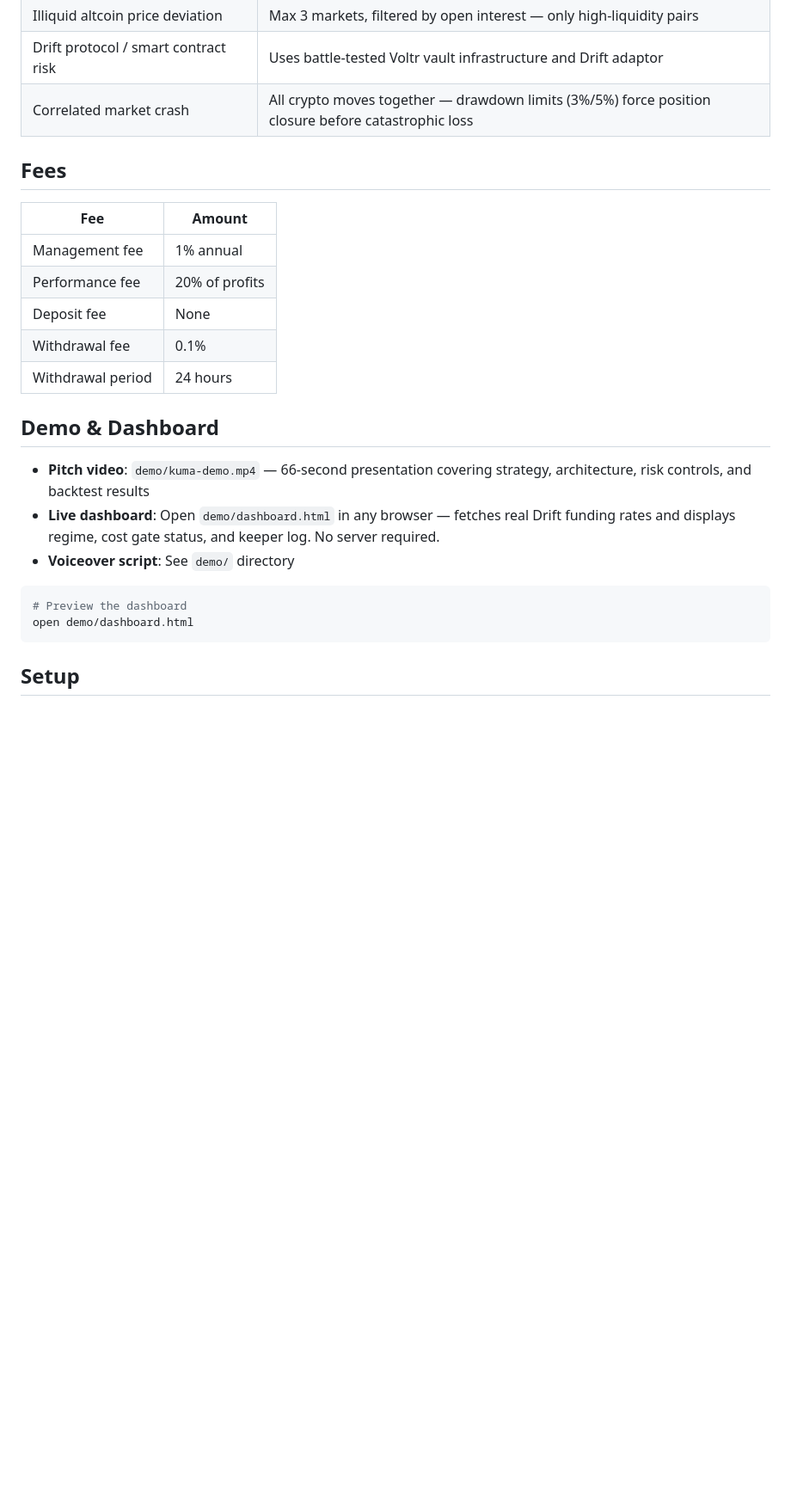
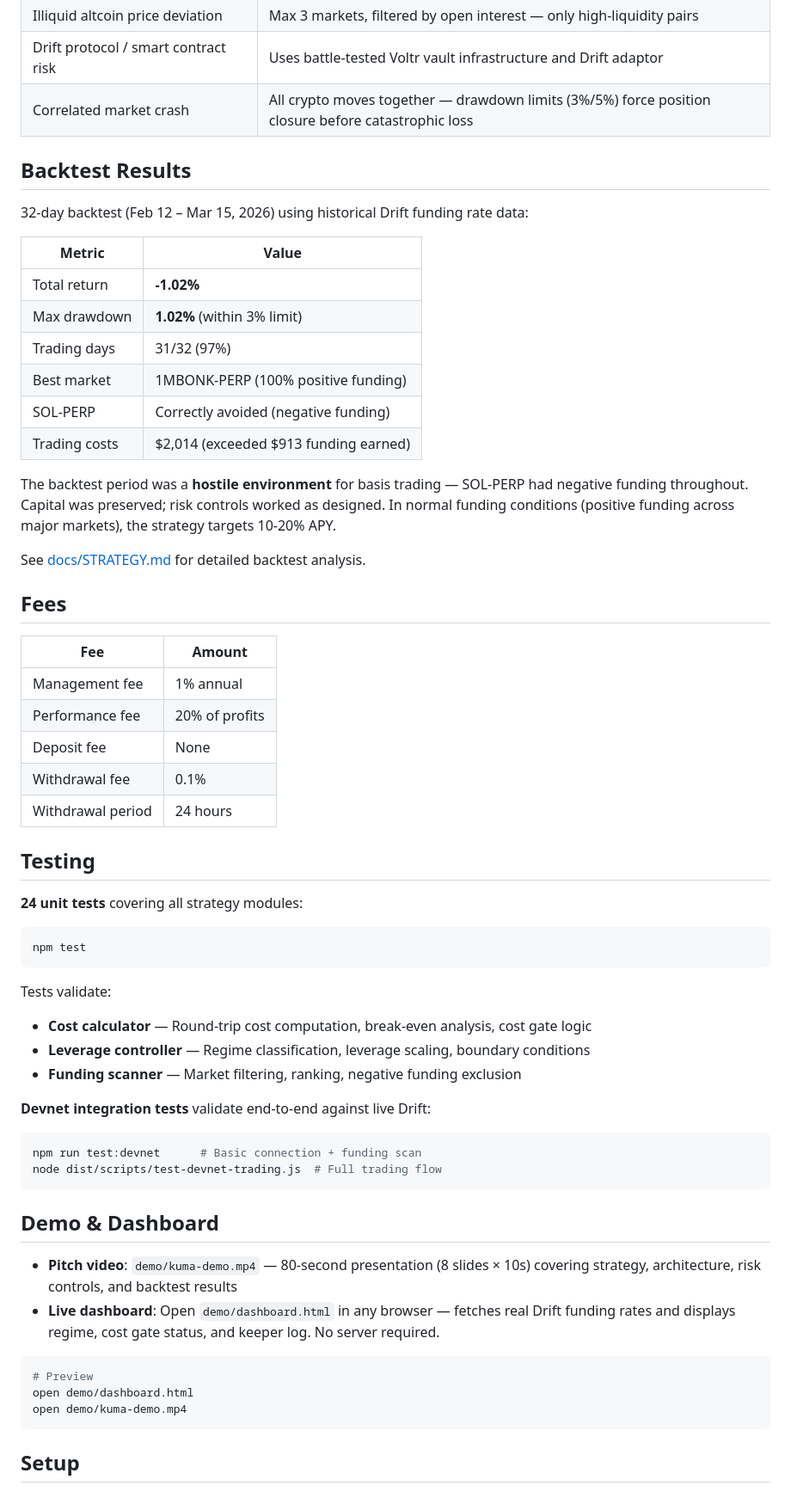
Before and after one commit to psyto/kuma, a Markdown page: README.md, the part around one of its changes. Shown at 86% size. Drawn GitHub-style; blank space fills up the shorter version.

````diff
--- a/README.md
+++ b/README.md
@@ -142,6 +116,23 @@ A position is only opened if `net_profit > 0` over the minimum 24-hour holding p
 | Drift protocol / smart contract risk | Uses battle-tested Voltr vault infrastructure and Drift adaptor |
 | Correlated market crash | All crypto moves together — drawdown limits (3%/5%) force position closure before catastrophic loss |
 
+## Backtest Results
+
+32-day backtest (Feb 12 – Mar 15, 2026) using historical Drift funding rate data:
+
+| Metric | Value |
+|--------|-------|
+| Total return | **-1.02%** |
+| Max drawdown | **1.02%** (within 3% limit) |
+| Trading days | 31/32 (97%) |
+| Best market | 1MBONK-PERP (100% positive funding) |
+| SOL-PERP | Correctly avoided (negative funding) |
+| Trading costs | $2,014 (exceeded $913 funding earned) |
+
+The backtest period was a **hostile environment** for basis trading — SOL-PERP had negative funding throughout. Capital was preserved; risk controls worked as designed. In normal funding conditions (positive funding across major markets), the strategy targets 10-20% APY.
+
+See [docs/STRATEGY.md](docs/STRATEGY.md) for detailed backtest analysis.
+
 ## Fees
 
 | Fee | Amount |
@@ -152,15 +143,35 @@ A position is only opened if `net_profit > 0` over the minimum 24-hour holding p
 | Withdrawal fee | 0.1% |
 | Withdrawal period | 24 hours |
 
+## Testing
+
+**24 unit tests** covering all strategy modules:
+
+```bash
+npm test
+```
+
+Tests validate:
+- **Cost calculator** — Round-trip cost computation, break-even analysis, cost gate logic
+- **Leverage controller** — Regime classification, leverage scaling, boundary conditions
+- **Funding scanner** — Market filtering, ranking, negative funding exclusion
+
+**Devnet integration tests** validate end-to-end against live Drift:
+
+```bash
+npm run test:devnet      # Basic connection + funding scan
+node dist/scripts/test-devnet-trading.js  # Full trading flow
+```
+
 ## Demo & Dashboard
 
-- **Pitch video**: `demo/kuma-demo.mp4` — 66-second presentation covering strategy, architecture, risk controls, and backtest results
+- **Pitch video**: `demo/kuma-demo.mp4` — 80-second presentation (8 slides × 10s) covering strategy, architecture, risk controls, and backtest results
 - **Live dashboard**: Open `demo/dashboard.html` in any browser — fetches real Drift funding rates and displays regime, cost gate status, and keeper log. No server required.
-- **Voiceover script**: See `demo/` directory
 
 ```bash
-# Preview the dashboard
+# Preview
 open demo/dashboard.html
+open demo/kuma-demo.mp4
 ```
 
 ## Setup
````
Also changed, not shown: other parts of README.md (+9 -51 lines).
